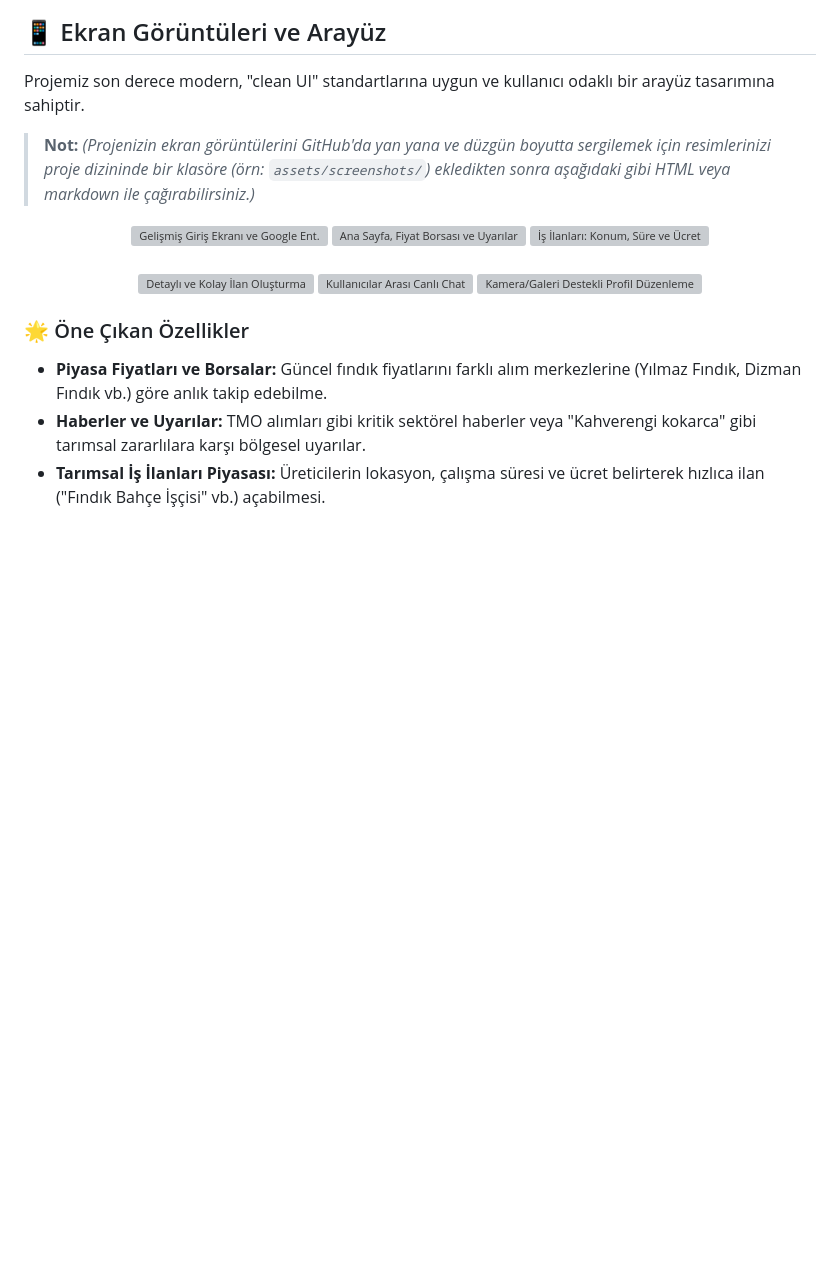
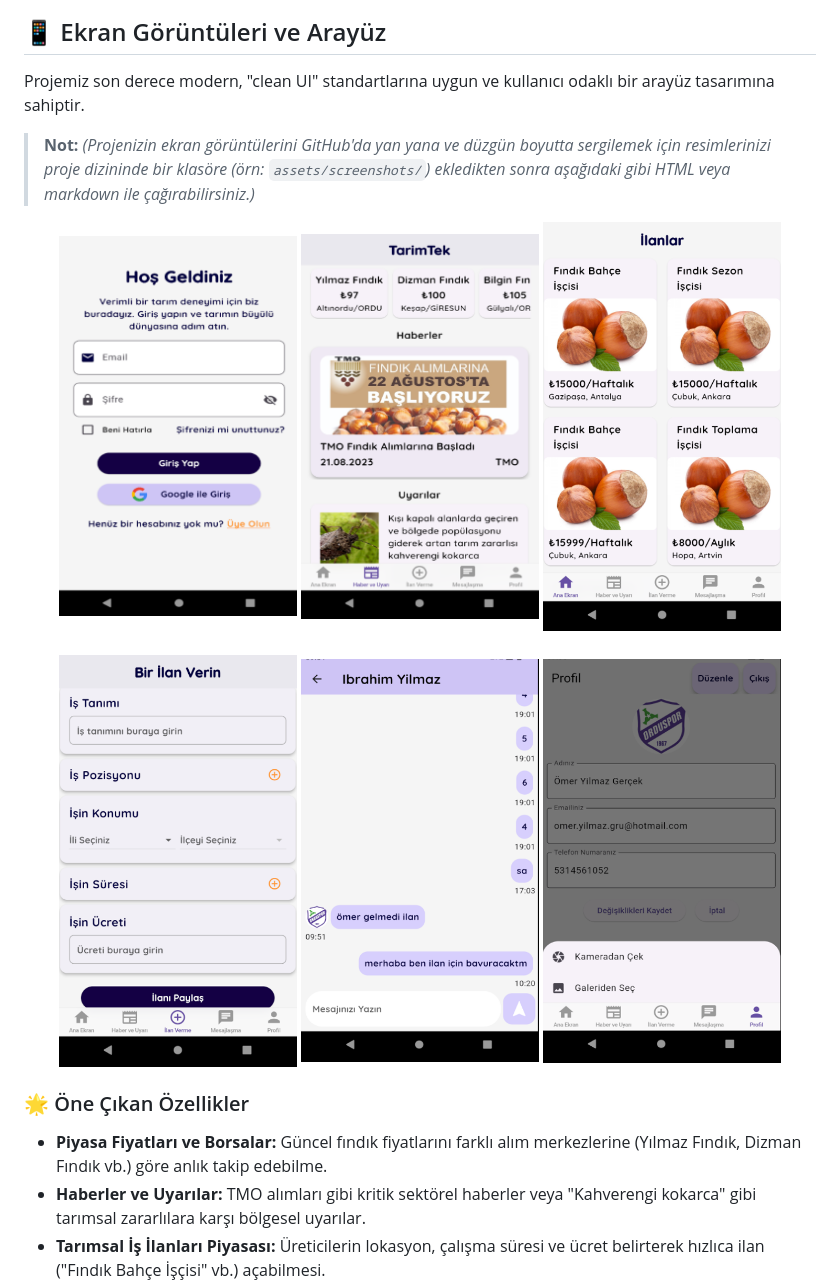
Before and after one commit to omer-ylmz/tarimtek, a Markdown page: README.md, the part around the change. Drawn GitHub-style; blank space fills up the shorter version; grey boxes are pictures that could not be loaded.

```diff
--- a/README.md
+++ b/README.md
@@ -18,17 +18,17 @@ Projemiz son derece modern, "clean UI" standartlarına uygun ve kullanıcı odak
 > **Not:** *(Projenizin ekran görüntülerini GitHub'da yan yana ve düzgün boyutta sergilemek için resimlerinizi proje dizininde bir klasöre (örn: `assets/screenshots/`) ekledikten sonra aşağıdaki gibi HTML veya markdown ile çağırabilirsiniz.)*
 
 <div align="center">
-  <img src="assets/screenshots/01_login.png" width="30%" alt="Gelişmiş Giriş Ekranı ve Google Ent." />
-  <img src="assets/screenshots/02_ana_dashboard.png" width="30%" alt="Ana Sayfa, Fiyat Borsası ve Uyarılar" />
-  <img src="assets/screenshots/03_ilanlar.png" width="30%" alt="İş İlanları: Konum, Süre ve Ücret" />
+  <img src="assets/images/01_login.png" width="30%" alt="Gelişmiş Giriş Ekranı ve Google Ent." />
+  <img src="assets/images/02_ana_dashboard.png" width="30%" alt="Ana Sayfa, Fiyat Borsası ve Uyarılar" />
+  <img src="assets/images/03_ilanlar.png" width="30%" alt="İş İlanları: Konum, Süre ve Ücret" />
 </div>
 
 <br>
 
 <div align="center">
-  <img src="assets/screenshots/04_ilan_verme.png" width="30%" alt="Detaylı ve Kolay İlan Oluşturma" />
-  <img src="assets/screenshots/05_mesajlasma.png" width="30%" alt="Kullanıcılar Arası Canlı Chat" />
-  <img src="assets/screenshots/06_profil_yonetimi.png" width="30%" alt="Kamera/Galeri Destekli Profil Düzenleme" />
+  <img src="assets/images/04_ilan_verme.png" width="30%" alt="Detaylı ve Kolay İlan Oluşturma" />
+  <img src="assets/images/05_mesajlasma.png" width="30%" alt="Kullanıcılar Arası Canlı Chat" />
+  <img src="assets/images/06_profil_yonetimi.png" width="30%" alt="Kamera/Galeri Destekli Profil Düzenleme" />
 </div>
 
 ### 🌟 Öne Çıkan Özellikler
```
